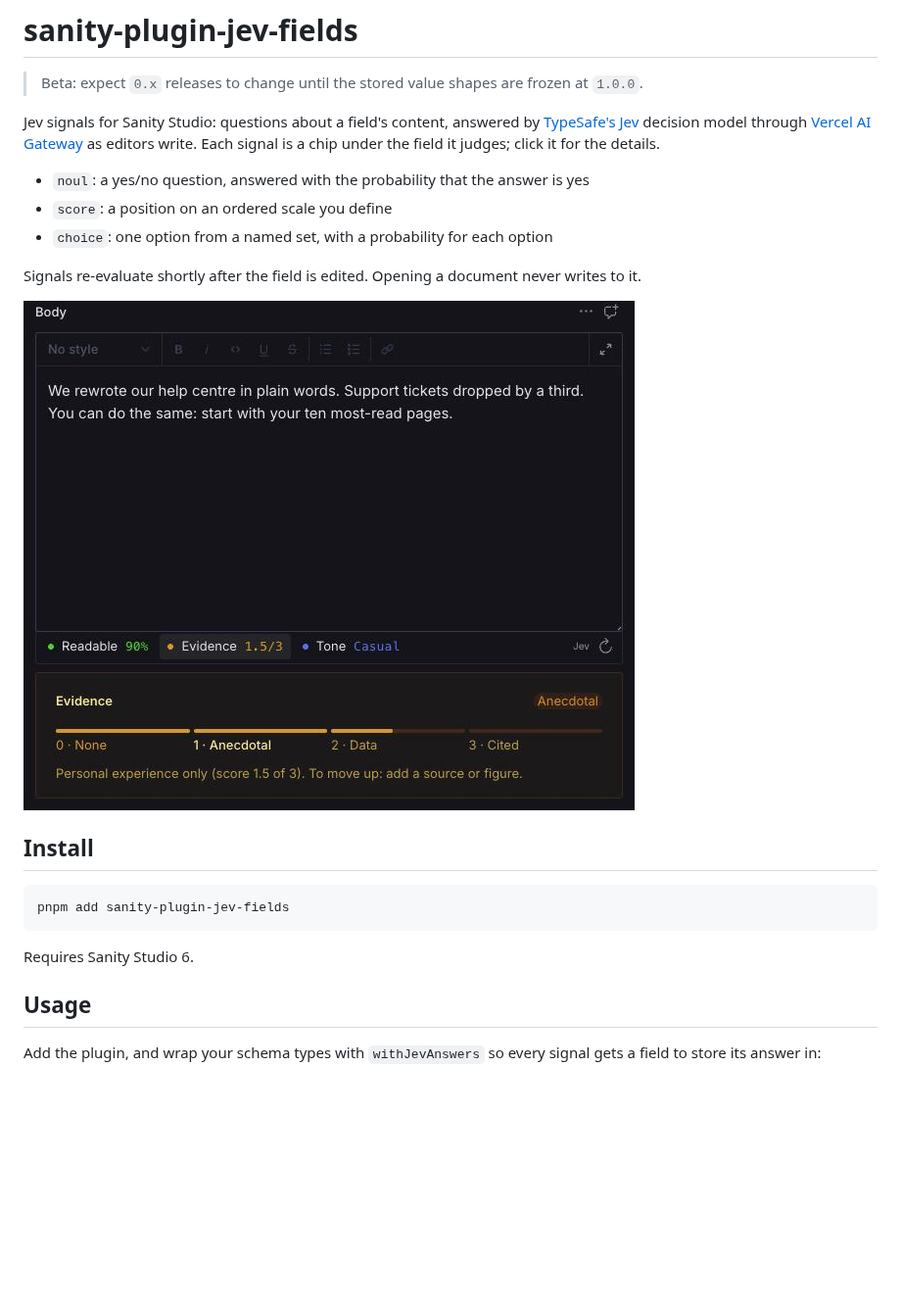
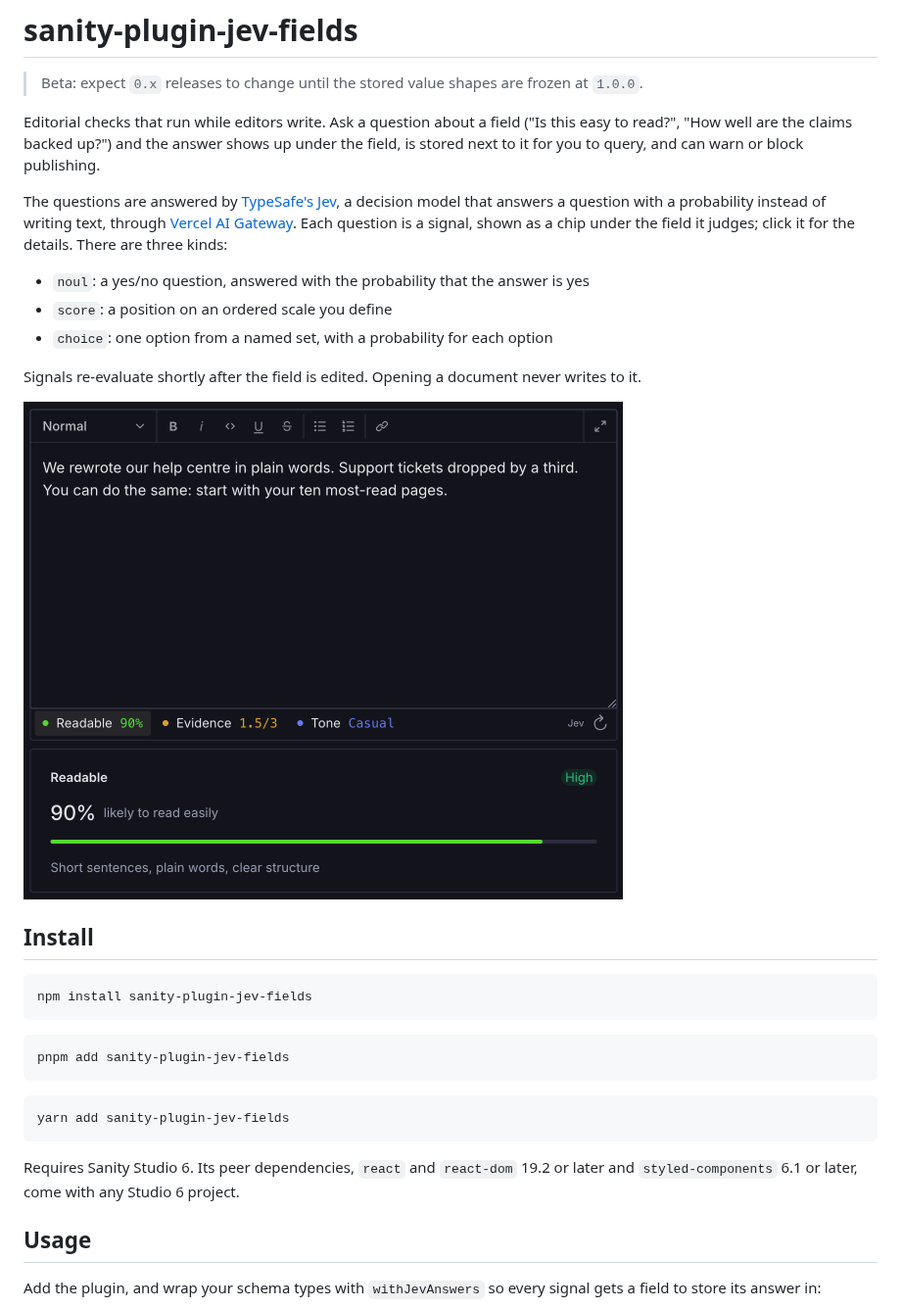
Before and after one commit to frederikvonsperling/sanity-plugin-jev-fields, a Markdown page: README.md, the part around one of its changes. Shown at 98% size. Drawn GitHub-style; pictures changed too: docs/images/readable.png (added); blank space fills up the shorter version.

````diff
--- a/README.md
+++ b/README.md
@@ -2,10 +2,14 @@
 
 > Beta: expect `0.x` releases to change until the stored value shapes are frozen at `1.0.0`.
 
-Jev signals for Sanity Studio: questions about a field's content, answered by
-[TypeSafe's Jev](https://typesafe.ai) decision model through
-[Vercel AI Gateway](https://vercel.com/ai-gateway) as editors write. Each signal is a chip under
-the field it judges; click it for the details.
+Editorial checks that run while editors write. Ask a question about a field ("Is this easy to
+read?", "How well are the claims backed up?") and the answer shows up under the field, is stored
+next to it for you to query, and can warn or block publishing.
+
+The questions are answered by [TypeSafe's Jev](https://typesafe.ai), a decision model that
+answers a question with a probability instead of writing text, through
+[Vercel AI Gateway](https://vercel.com/ai-gateway). Each question is a signal, shown as a chip
+under the field it judges; click it for the details. There are three kinds:
 
 - `noul`: a yes/no question, answered with the probability that the answer is yes
 - `score`: a position on an ordered scale you define
@@ -13,15 +17,24 @@ the field it judges; click it for the details.
 
 Signals re-evaluate shortly after the field is edited. Opening a document never writes to it.
 
-![A Body field in Sanity Studio with three signal chips under it: Readable 90%, Evidence 1.5 of 3 and Tone Casual. The Evidence details are open: a four-step bar from None to Cited, filled to Anecdotal, and the hint "To move up: add a source or figure."](https://raw.githubusercontent.com/frederikvonsperling/sanity-plugin-jev-fields/main/docs/images/signals.png)
+<img src="https://raw.githubusercontent.com/frederikvonsperling/sanity-plugin-jev-fields/main/docs/images/readable.png" width="612" alt="A Body field in Sanity Studio with three signal chips under it: Readable 90%, Evidence 1.5/3 and Tone Casual. The Readable details are open: a High badge, 90% likely to read easily, a nearly full green bar, and the hint &quot;Short sentences, plain words, clear structure&quot;.">
 
 ## Install
+
+```sh
+npm install sanity-plugin-jev-fields
+```
 
 ```sh
 pnpm add sanity-plugin-jev-fields
 ```
 
-Requires Sanity Studio 6.
+```sh
+yarn add sanity-plugin-jev-fields
+```
+
+Requires Sanity Studio 6. Its peer dependencies, `react` and `react-dom` 19.2 or later and
+`styled-components` 6.1 or later, come with any Studio 6 project.
 
 ## Usage
 
````
Also changed, not shown: other parts of README.md (+81 -25 lines), CONTRIBUTING.md (added, +18 -0 lines), docs/images/tone.png (added).
